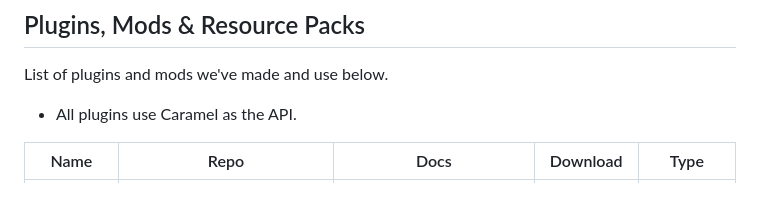
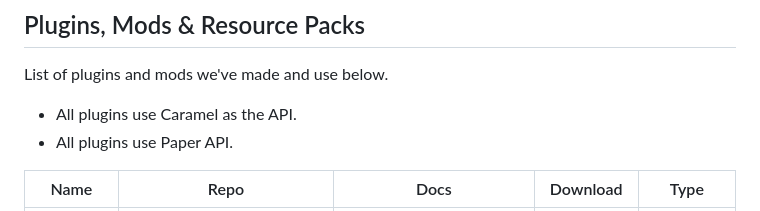
Before and after one commit to OccultoStudios/OccultoStudios.github.io, a Markdown page: index.md, the part around the change. Drawn GitHub-style.

```diff
--- a/index.md
+++ b/index.md
@@ -4,6 +4,7 @@
 ## Plugins, Mods & Resource Packs
 List of plugins and mods we've made and use below.
 * All plugins use Caramel as the API.
+* All plugins use Paper API.
 
 | Name | Repo | Docs | Download | Type |
 | --- | --- | --- | --- | --- |
```
